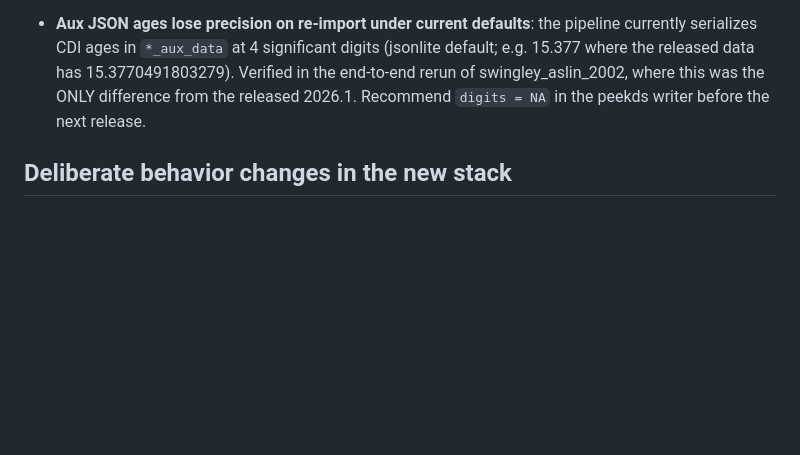
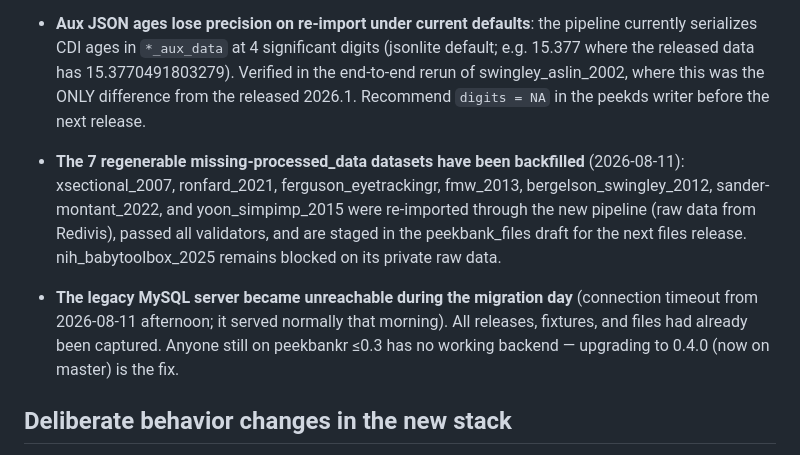
Before and after one commit to peekbank/peekbank-datapage, a Markdown page: TEAM_REPORT.md, the part around the change. Rendered like a GitHub page; blank space fills up the shorter version.

Commit message:
TEAM_REPORT: processed_data backfill complete; legacy MySQL now unreachable
Co-Authored-By: Claude Fable 5 <noreply@anthropic.com>

```diff
--- a/TEAM_REPORT.md
+++ b/TEAM_REPORT.md
@@ -96,6 +96,19 @@ recommended to FIX in the next release with release-notes callouts:
   2026.1. Recommend `digits = NA` in the peekds writer before the next
   release.
 
+- **The 7 regenerable missing-processed_data datasets have been backfilled**
+  (2026-08-11): xsectional_2007, ronfard_2021, ferguson_eyetrackingr,
+  fmw_2013, bergelson_swingley_2012, sander-montant_2022, and
+  yoon_simpimp_2015 were re-imported through the new pipeline (raw data
+  from Redivis), passed all validators, and are staged in the
+  peekbank_files draft for the next files release. nih_babytoolbox_2025
+  remains blocked on its private raw data.
+- **The legacy MySQL server became unreachable during the migration day**
+  (connection timeout from 2026-08-11 afternoon; it served normally that
+  morning). All releases, fixtures, and files had already been captured.
+  Anyone still on peekbankr ≤0.3 has no working backend — upgrading to
+  0.4.0 (now on master) is the fix.
+
 ## Deliberate behavior changes in the new stack
 
 - peekbankr 0.4 returns local tibbles in all cases (previously lazy remote
```
